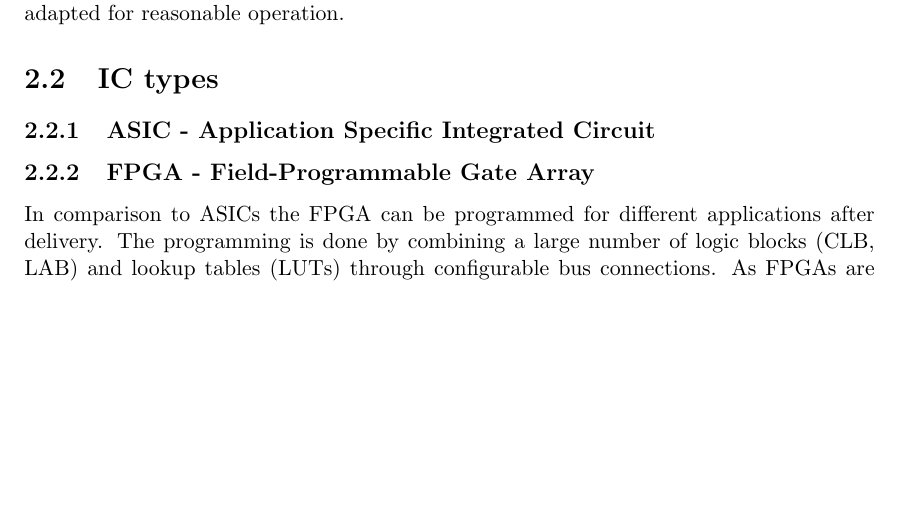
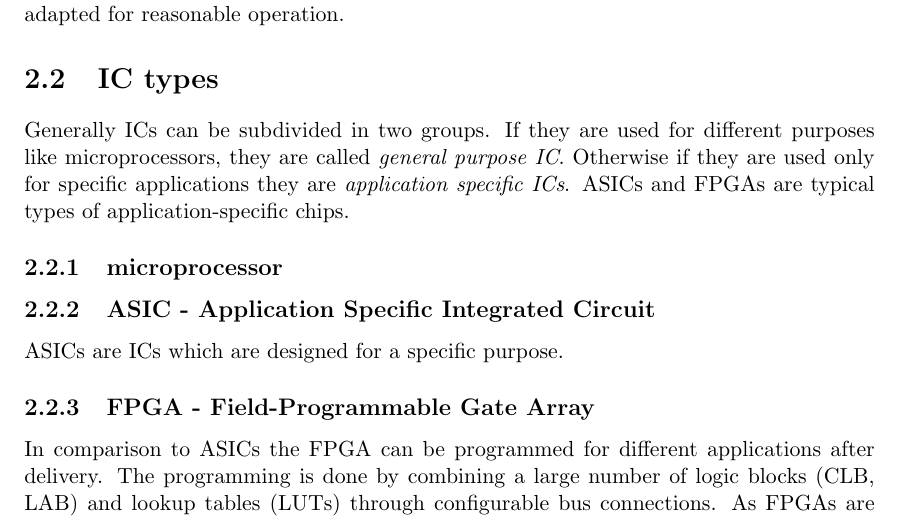
Before and after one commit to Horn2BWild/Seminarprojekt, a LaTeX thesis (diplom.tex, which reads hardware.tex): part of page 7 of 22 before the commit and part of page 7 of 21 after it, cut so that both start at the same text, the shorter picture padded with empty space. Compiled offline with pdfLaTeX.

Commit message:
added some general IC type information

```diff
--- a/hardware.tex
+++ b/hardware.tex
@@ -25,3 +25,5 @@ P_{dynamic}=\frac{f}{2}\cdot C\cdot V_{DD}^2
 \subsection{observations on power consumption}
 As the total power consumption of an IC can be seen as $P=V_{DD}*\big(I_{DD}+\frac{1}{2}\cdot f\cdot C\cdot V_{DD}\big)$, the consumption can be lowered when decreasing the supply voltage $V_{DD}$ and the frequency $f$. For correct operation of semiconductor devices like transistors and diodes, the treshold voltage have to be exceeded, so the supply voltage can not be decreased boundless. Therefore the exact need of calculation speed should be observed in advance, and in that way the clock rate of ICs set to the lowest possible frequency which is well adapted for reasonable operation.
 \section{IC types}
+Generally ICs can be subdivided in two groups. If they are used for different purposes like microprocessors, they are called \textit{general purpose IC}. Otherwise if they are used only for specific applications they are \textit{application specific ICs}. ASICs and FPGAs are typical types of application-specific chips.
+\subsection{microprocessor}
@@ -28,5 +34,8 @@ As the total power consumption of an IC can be seen as $P=V_{DD}*\big(I_{DD}+\fr
+\label{fig:microprocessorblockdiagram}
+\end{center}
+\end{figure}
 \subsection{ASIC - Application Specific Integrated Circuit}
-
+ASICs are ICs which are designed for a specific purpose.
 \subsection{FPGA - Field-Programmable Gate Array}
 In comparison to ASICs the FPGA can be programmed for different applications after delivery. The programming is done by combining a large number of logic blocks (CLB, LAB) and lookup tables (LUTs) through configurable bus connections. As FPGAs are reprogrammable, a design change in very late design phases is possible, even over remote connections. A general structure of a FPGA can be seen in figure \ref{fig:fpgablocksgeneral}. A FPGA is programmed using a HDL (see section \ref{kap:HDL}).
 \begin{figure}[htbp]
```
Also changed, not shown: hardware.tex (13 more changed lines).
